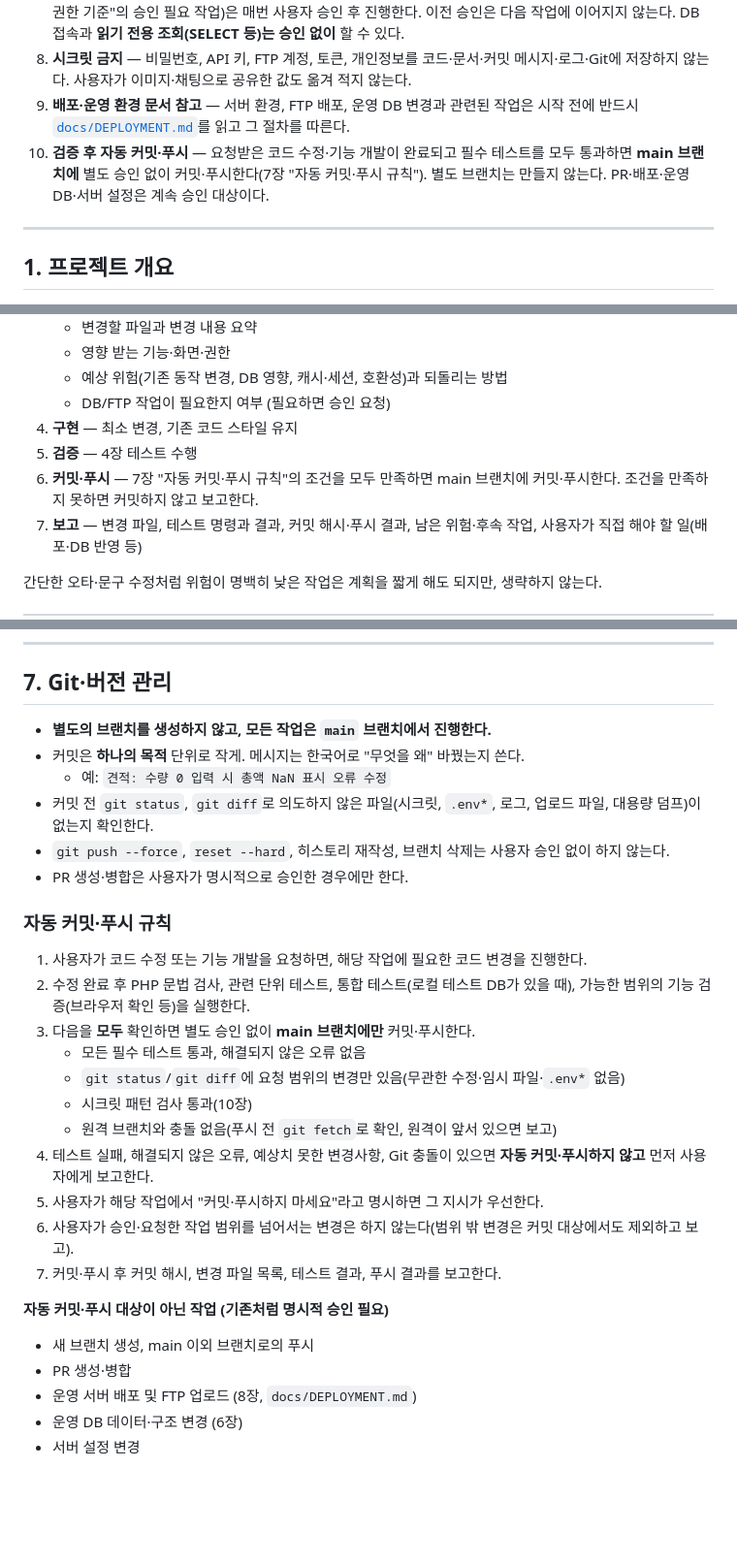
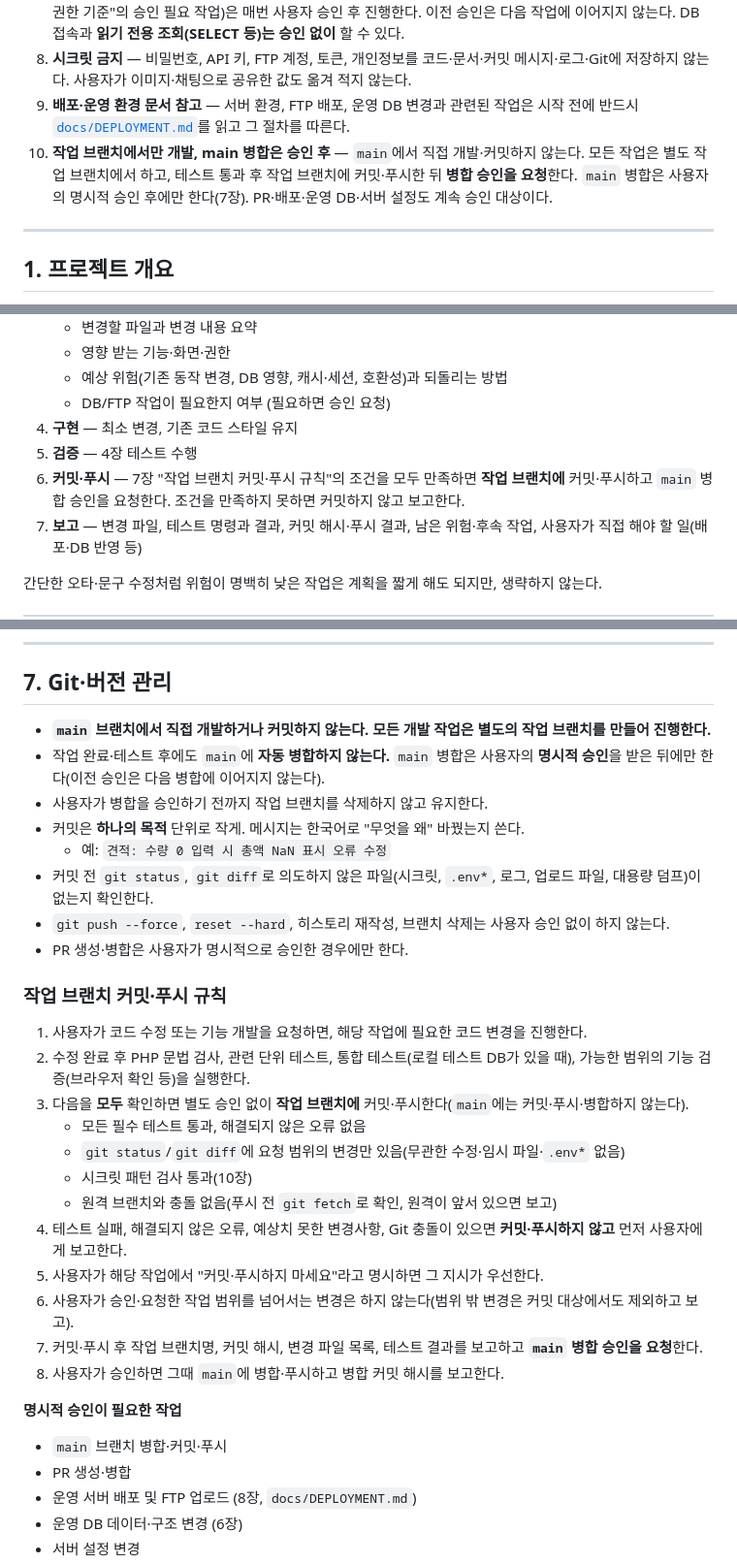
Before and after one commit to bmicns/tomokmall, a Markdown page: CLAUDE.md, 3 parts joined by grey strips. Shown at 97% size. Drawn GitHub-style; blank space fills up the shorter version.

Commit message:
문서: 브랜치 규칙 변경 — main 직접 개발·자동 병합 금지, 작업 브랜치 개발 후 승인 시에만 main 병합
Co-Authored-By: Claude Opus 5.5 <noreply@anthropic.com>
Claude-Session: https://claude.ai/code/session_01DbW1MEgbEo3d67fHSxvftk

```diff
--- a/CLAUDE.md
+++ b/CLAUDE.md
@@ -16,7 +16,7 @@
 7. **FTP·DB 변경은 승인 후** — FTP 접속·업로드, 서버 파일 삭제, 운영 DB의 데이터 변경·구조 변경(6장 "DB 접근 권한 기준"의 승인 필요 작업)은 매번 사용자 승인 후 진행한다. 이전 승인은 다음 작업에 이어지지 않는다. DB 접속과 **읽기 전용 조회(SELECT 등)는 승인 없이** 할 수 있다.
 8. **시크릿 금지** — 비밀번호, API 키, FTP 계정, 토큰, 개인정보를 코드·문서·커밋 메시지·로그·Git에 저장하지 않는다. 사용자가 이미지·채팅으로 공유한 값도 옮겨 적지 않는다.
 9. **배포·운영 환경 문서 참고** — 서버 환경, FTP 배포, 운영 DB 변경과 관련된 작업은 시작 전에 반드시 [`docs/DEPLOYMENT.md`](docs/DEPLOYMENT.md)를 읽고 그 절차를 따른다.
-10. **검증 후 자동 커밋·푸시** — 요청받은 코드 수정·기능 개발이 완료되고 필수 테스트를 모두 통과하면 **main 브랜치에** 별도 승인 없이 커밋·푸시한다(7장 "자동 커밋·푸시 규칙"). 별도 브랜치는 만들지 않는다. PR·배포·운영 DB·서버 설정은 계속 승인 대상이다.
+10. **작업 브랜치에서만 개발, main 병합은 승인 후** — `main`에서 직접 개발·커밋하지 않는다. 모든 작업은 별도 작업 브랜치에서 하고, 테스트 통과 후 작업 브랜치에 커밋·푸시한 뒤 **병합 승인을 요청**한다. `main` 병합은 사용자의 명시적 승인 후에만 한다(7장). PR·배포·운영 DB·서버 설정도 계속 승인 대상이다.
 
 ---
 
@@ -55,7 +55,7 @@
    - DB/FTP 작업이 필요한지 여부 (필요하면 승인 요청)
 4. **구현** — 최소 변경, 기존 코드 스타일 유지
 5. **검증** — 4장 테스트 수행
-6. **커밋·푸시** — 7장 "자동 커밋·푸시 규칙"의 조건을 모두 만족하면 main 브랜치에 커밋·푸시한다. 조건을 만족하지 못하면 커밋하지 않고 보고한다.
+6. **커밋·푸시** — 7장 "작업 브랜치 커밋·푸시 규칙"의 조건을 모두 만족하면 **작업 브랜치에** 커밋·푸시하고 `main` 병합 승인을 요청한다. 조건을 만족하지 못하면 커밋하지 않고 보고한다.
 7. **보고** — 변경 파일, 테스트 명령과 결과, 커밋 해시·푸시 결과, 남은 위험·후속 작업, 사용자가 직접 해야 할 일(배포·DB 반영 등)
 
 간단한 오타·문구 수정처럼 위험이 명백히 낮은 작업은 계획을 짧게 해도 되지만, 생략하지 않는다.
@@ -188,28 +188,31 @@ bash scripts/smoke.sh http://localhost:8080
 
 ## 7. Git·버전 관리
 
-- **별도의 브랜치를 생성하지 않고, 모든 작업은 `main` 브랜치에서 진행한다.**
+- **`main` 브랜치에서 직접 개발하거나 커밋하지 않는다. 모든 개발 작업은 별도의 작업 브랜치를 만들어 진행한다.**
+- 작업 완료·테스트 후에도 `main`에 **자동 병합하지 않는다.** `main` 병합은 사용자의 **명시적 승인**을 받은 뒤에만 한다(이전 승인은 다음 병합에 이어지지 않는다).
+- 사용자가 병합을 승인하기 전까지 작업 브랜치를 삭제하지 않고 유지한다.
 - 커밋은 **하나의 목적** 단위로 작게. 메시지는 한국어로 "무엇을 왜" 바꿨는지 쓴다.
   - 예: `견적: 수량 0 입력 시 총액 NaN 표시 오류 수정`
 - 커밋 전 `git status`, `git diff`로 의도하지 않은 파일(시크릿, `.env*`, 로그, 업로드 파일, 대용량 덤프)이 없는지 확인한다.
 - `git push --force`, `reset --hard`, 히스토리 재작성, 브랜치 삭제는 사용자 승인 없이 하지 않는다.
 - PR 생성·병합은 사용자가 명시적으로 승인한 경우에만 한다.
 
-### 자동 커밋·푸시 규칙
+### 작업 브랜치 커밋·푸시 규칙
 1. 사용자가 코드 수정 또는 기능 개발을 요청하면, 해당 작업에 필요한 코드 변경을 진행한다.
 2. 수정 완료 후 PHP 문법 검사, 관련 단위 테스트, 통합 테스트(로컬 테스트 DB가 있을 때), 가능한 범위의 기능 검증(브라우저 확인 등)을 실행한다.
-3. 다음을 **모두** 확인하면 별도 승인 없이 **main 브랜치에만** 커밋·푸시한다.
+3. 다음을 **모두** 확인하면 별도 승인 없이 **작업 브랜치에** 커밋·푸시한다(`main`에는 커밋·푸시·병합하지 않는다).
    - 모든 필수 테스트 통과, 해결되지 않은 오류 없음
    - `git status`/`git diff`에 요청 범위의 변경만 있음(무관한 수정·임시 파일·`.env*` 없음)
    - 시크릿 패턴 검사 통과(10장)
    - 원격 브랜치와 충돌 없음(푸시 전 `git fetch`로 확인, 원격이 앞서 있으면 보고)
-4. 테스트 실패, 해결되지 않은 오류, 예상치 못한 변경사항, Git 충돌이 있으면 **자동 커밋·푸시하지 않고** 먼저 사용자에게 보고한다.
+4. 테스트 실패, 해결되지 않은 오류, 예상치 못한 변경사항, Git 충돌이 있으면 **커밋·푸시하지 않고** 먼저 사용자에게 보고한다.
 5. 사용자가 해당 작업에서 "커밋·푸시하지 마세요"라고 명시하면 그 지시가 우선한다.
 6. 사용자가 승인·요청한 작업 범위를 넘어서는 변경은 하지 않는다(범위 밖 변경은 커밋 대상에서도 제외하고 보고).
-7. 커밋·푸시 후 커밋 해시, 변경 파일 목록, 테스트 결과, 푸시 결과를 보고한다.
+7. 커밋·푸시 후 작업 브랜치명, 커밋 해시, 변경 파일 목록, 테스트 결과를 보고하고 **`main` 병합 승인을 요청**한다.
+8. 사용자가 승인하면 그때 `main`에 병합·푸시하고 병합 커밋 해시를 보고한다.
 
-**자동 커밋·푸시 대상이 아닌 작업 (기존처럼 명시적 승인 필요)**
-- 새 브랜치 생성, main 이외 브랜치로의 푸시
+**명시적 승인이 필요한 작업**
+- `main` 브랜치 병합·커밋·푸시
 - PR 생성·병합
 - 운영 서버 배포 및 FTP 업로드 (8장, `docs/DEPLOYMENT.md`)
 - 운영 DB 데이터·구조 변경 (6장)
```
